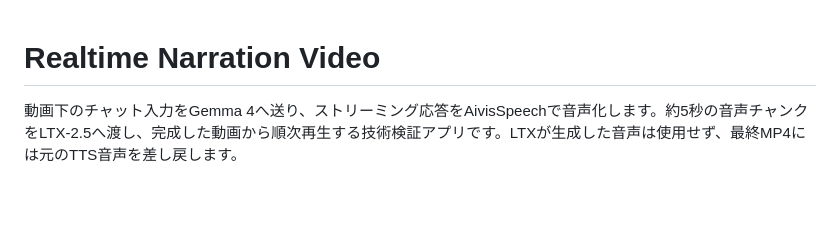
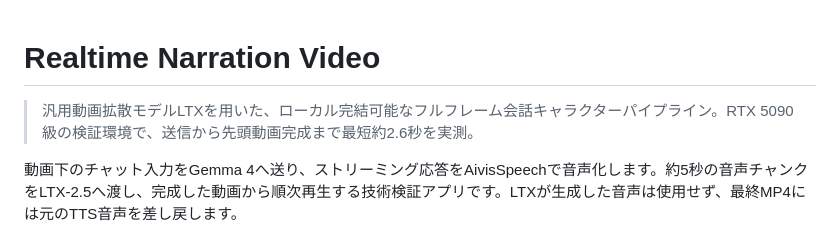
Before and after one commit to animede/Realtime_Narration_Video, a Markdown page: README.md, the part around the change. GitHub-like rendering; blank space fills up the shorter version.

Commit message:
Highlight measured realtime performance

```diff
--- a/README.md
+++ b/README.md
@@ -1,4 +1,6 @@
 # Realtime Narration Video
+
+> 汎用動画拡散モデルLTXを用いた、ローカル完結可能なフルフレーム会話キャラクターパイプライン。RTX 5090級の検証環境で、送信から先頭動画完成まで最短約2.6秒を実測。
 
 動画下のチャット入力をGemma 4へ送り、ストリーミング応答をAivisSpeechで音声化します。約5秒の音声チャンクをLTX-2.5へ渡し、完成した動画から順次再生する技術検証アプリです。LTXが生成した音声は使用せず、最終MP4には元のTTS音声を差し戻します。
 
```
